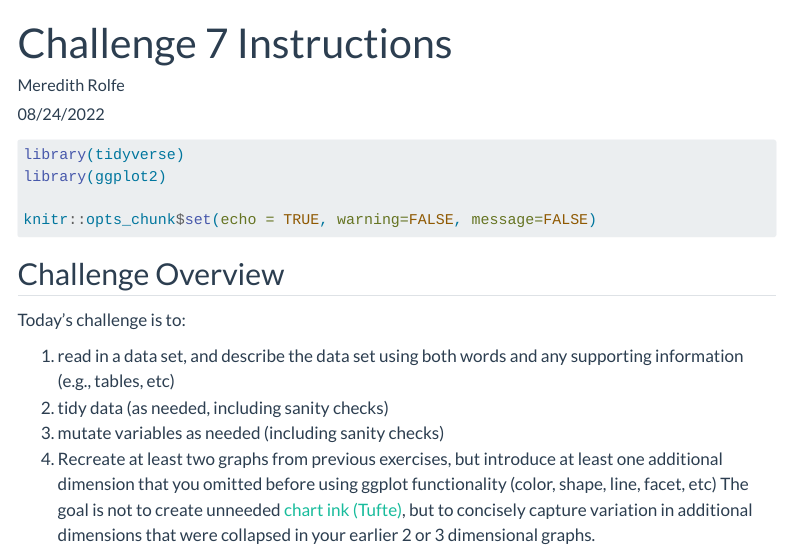
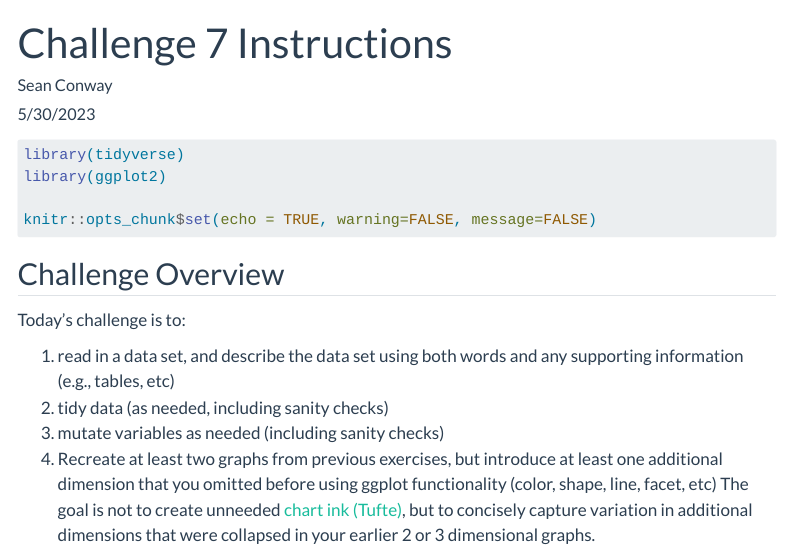
Before and after one commit to mpugsley/DACSS_601_Summer2023_Sec1, a Quarto document (_templates/challenge7_instructions.qmd): the page in a window 1100 px wide, from its top. Rendered offline with R 4.5, knitr and Pandoc in place of Quarto, with nearby package versions; menus at the side of the page are left out.

Commit message:
Update challenge7_instructions.qmd

```diff
--- a/_templates/challenge7_instructions.qmd
+++ b/_templates/challenge7_instructions.qmd
@@ -1,8 +1,8 @@
 ---
 title: "Challenge 7 Instructions"
-author: "Meredith Rolfe"
+author: "Sean Conway"
 description: "Visualizing Multiple Dimensions"
-date: "08/24/2022"
+date: "5/30/2023"
 format:
   html:
     toc: true
```
